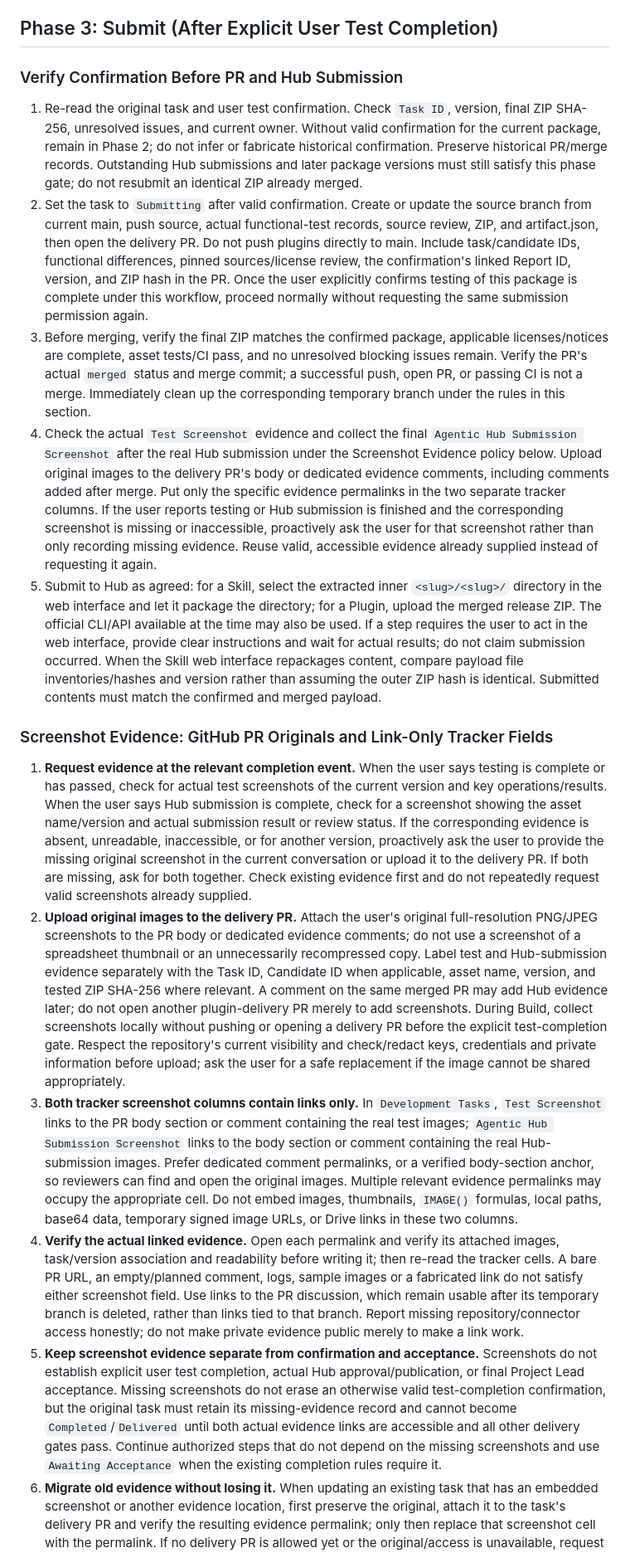
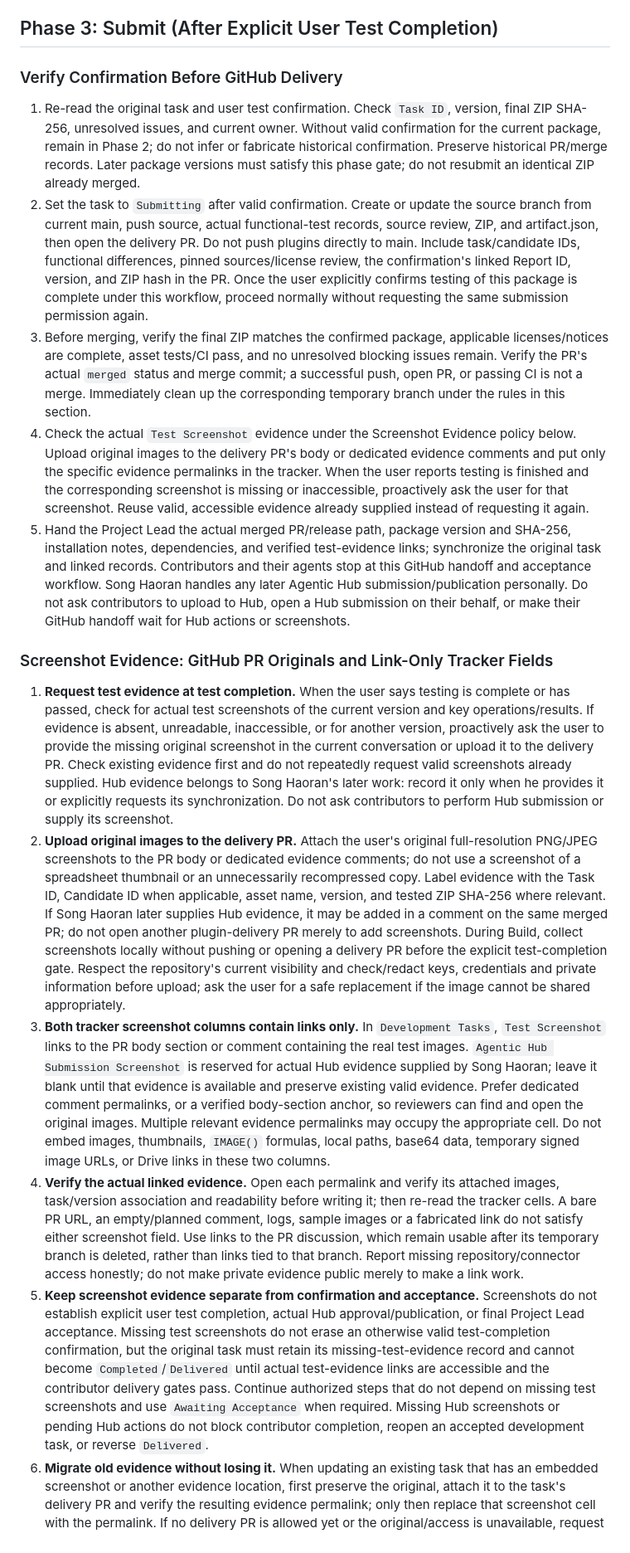
Before and after one commit to LasVie/agentic-hub-plugins, a Markdown page: AGENTS.md, the part around one of its changes. Shown at 83% size. Rendered like a GitHub page.

Commit message:
docs: reserve Hub operations for the Project Lead

```diff
--- a/AGENTS.md
+++ b/AGENTS.md
@@ -71,21 +75,21 @@ Write review records in English, for example: `Reviewed YYYY-MM-DD; candidate <v
 
 ## Phase 3: Submit (After Explicit User Test Completion)
 
-### Verify Confirmation Before PR and Hub Submission
+### Verify Confirmation Before GitHub Delivery
 
-1. Re-read the original task and user test confirmation. Check `Task ID`, version, final ZIP SHA-256, unresolved issues, and current owner. Without valid confirmation for the current package, remain in Phase 2; do not infer or fabricate historical confirmation. Preserve historical PR/merge records. Outstanding Hub submissions and later package versions must still satisfy this phase gate; do not resubmit an identical ZIP already merged.
+1. Re-read the original task and user test confirmation. Check `Task ID`, version, final ZIP SHA-256, unresolved issues, and current owner. Without valid confirmation for the current package, remain in Phase 2; do not infer or fabricate historical confirmation. Preserve historical PR/merge records. Later package versions must satisfy this phase gate; do not resubmit an identical ZIP already merged.
 2. Set the task to `Submitting` after valid confirmation. Create or update the source branch from current main, push source, actual functional-test records, source review, ZIP, and artifact.json, then open the delivery PR. Do not push plugins directly to main. Include task/candidate IDs, functional differences, pinned sources/license review, the confirmation's linked Report ID, version, and ZIP hash in the PR. Once the user explicitly confirms testing of this package is complete under this workflow, proceed normally without requesting the same submission permission again.
 3. Before merging, verify the final ZIP matches the confirmed package, applicable licenses/notices are complete, asset tests/CI pass, and no unresolved blocking issues remain. Verify the PR's actual `merged` status and merge commit; a successful push, open PR, or passing CI is not a merge. Immediately clean up the corresponding temporary branch under the rules in this section.
-4. Check the actual `Test Screenshot` evidence and collect the final `Agentic Hub Submission Screenshot` after the real Hub submission under the Screenshot Evidence policy below. Upload original images to the delivery PR's body or dedicated evidence comments, including comments added after merge. Put only the specific evidence permalinks in the two separate tracker columns. If the user reports testing or Hub submission is finished and the corresponding screenshot is missing or inaccessible, proactively ask the user for that screenshot rather than only recording missing evidence. Reuse valid, accessible evidence already supplied instead of requesting it again.
-5. Submit to Hub as agreed: for a Skill, select the extracted inner `<slug>/<slug>/` directory in the web interface and let it package the directory; for a Plugin, upload the merged release ZIP. The official CLI/API available at the time may also be used. If a step requires the user to act in the web interface, provide clear instructions and wait for actual results; do not claim submission occurred. When the Skill web interface repackages content, compare payload file inventories/hashes and version rather than assuming the outer ZIP hash is identical. Submitted contents must match the confirmed and merged payload.
+4. Check the actual `Test Screenshot` evidence under the Screenshot Evidence policy below. Upload original images to the delivery PR's body or dedicated evidence comments and put only the specific evidence permalinks in the tracker. When the user reports testing is finished and the corresponding screenshot is missing or inaccessible, proactively ask the user for that screenshot. Reuse valid, accessible evidence already supplied instead of requesting it again.
+5. Hand the Project Lead the actual merged PR/release path, package version and SHA-256, installation notes, dependencies, and verified test-evidence links; synchronize the original task and linked records. Contributors and their agents stop at this GitHub handoff and acceptance workflow. Song Haoran handles any later Agentic Hub submission/publication personally. Do not ask contributors to upload to Hub, open a Hub submission on their behalf, or make their GitHub handoff wait for Hub actions or screenshots.
 
 ### Screenshot Evidence: GitHub PR Originals and Link-Only Tracker Fields
 
-1. **Request evidence at the relevant completion event.** When the user says testing is complete or has passed, check for actual test screenshots of the current version and key operations/results. When the user says Hub submission is complete, check for a screenshot showing the asset name/version and actual submission result or review status. If the corresponding evidence is absent, unreadable, inaccessible, or for another version, proactively ask the user to provide the missing original screenshot in the current conversation or upload it to the delivery PR. If both are missing, ask for both together. Check existing evidence first and do not repeatedly request valid screenshots already supplied.
-2. **Upload original images to the delivery PR.** Attach the user's original full-resolution PNG/JPEG screenshots to the PR body or dedicated evidence comments; do not use a screenshot of a spreadsheet thumbnail or an unnecessarily recompressed copy. Label test and Hub-submission evidence separately with the Task ID, Candidate ID when applicable, asset name, version, and tested ZIP SHA-256 where relevant. A comment on the same merged PR may add Hub evidence later; do not open another plugin-delivery PR merely to add screenshots. During Build, collect screenshots locally without pushing or opening a delivery PR before the explicit test-completion gate. Respect the repository's current visibility and check/redact keys, credentials and private information before upload; ask the user for a safe replacement if the image cannot be shared appropriately.
-3. **Both tracker screenshot columns contain links only.** In `Development Tasks`, `Test Screenshot` links to the PR body section or comment containing the real test images; `Agentic Hub Submission Screenshot` links to the body section or comment containing the real Hub-submission images. Prefer dedicated comment permalinks, or a verified body-section anchor, so reviewers can find and open the original images. Multiple relevant evidence permalinks may occupy the appropriate cell. Do not embed images, thumbnails, `IMAGE()` formulas, local paths, base64 data, temporary signed image URLs, or Drive links in these two columns.
+1. **Request test evidence at test completion.** When the user says testing is complete or has passed, check for actual test screenshots of the current version and key operations/results. If evidence is absent, unreadable, inaccessible, or for another version, proactively ask the user to provide the missing original screenshot in the current conversation or upload it to the delivery PR. Check existing evidence first and do not repeatedly request valid screenshots already supplied. Hub evidence belongs to Song Haoran's later work: record it only when he provides it or explicitly requests its synchronization. Do not ask contributors to perform Hub submission or supply its screenshot.
+2. **Upload original images to the delivery PR.** Attach the user's original full-resolution PNG/JPEG screenshots to the PR body or dedicated evidence comments; do not use a screenshot of a spreadsheet thumbnail or an unnecessarily recompressed copy. Label evidence with the Task ID, Candidate ID when applicable, asset name, version, and tested ZIP SHA-256 where relevant. If Song Haoran later supplies Hub evidence, it may be added in a comment on the same merged PR; do not open another plugin-delivery PR merely to add screenshots. During Build, collect screenshots locally without pushing or opening a delivery PR before the explicit test-completion gate. Respect the repository's current visibility and check/redact keys, credentials and private information before upload; ask the user for a safe replacement if the image cannot be shared appropriately.
+3. **Both tracker screenshot columns contain links only.** In `Development Tasks`, `Test Screenshot` links to the PR body section or comment containing the real test images. `Agentic Hub Submission Screenshot` is reserved for actual Hub evidence supplied by Song Haoran; leave it blank until that evidence is available and preserve existing valid evidence. Prefer dedicated comment permalinks, or a verified body-section anchor, so reviewers can find and open the original images. Multiple relevant evidence permalinks may occupy the appropriate cell. Do not embed images, thumbnails, `IMAGE()` formulas, local paths, base64 data, temporary signed image URLs, or Drive links in these two columns.
 4. **Verify the actual linked evidence.** Open each permalink and verify its attached images, task/version association and readability before writing it; then re-read the tracker cells. A bare PR URL, an empty/planned comment, logs, sample images or a fabricated link do not satisfy either screenshot field. Use links to the PR discussion, which remain usable after its temporary branch is deleted, rather than links tied to that branch. Report missing repository/connector access honestly; do not make private evidence public merely to make a link work.
-5. **Keep screenshot evidence separate from confirmation and acceptance.** Screenshots do not establish explicit user test completion, actual Hub approval/publication, or final Project Lead acceptance. Missing screenshots do not erase an otherwise valid test-completion confirmation, but the original task must retain its missing-evidence record and cannot become `Completed`/`Delivered` until both actual evidence links are accessible and all other delivery gates pass. Continue authorized steps that do not depend on the missing screenshots and use `Awaiting Acceptance` when the existing completion rules require it.
+5. **Keep screenshot evidence separate from confirmation and acceptance.** Screenshots do not establish explicit user test completion, actual Hub approval/publication, or final Project Lead acceptance. Missing test screenshots do not erase an otherwise valid test-completion confirmation, but the original task must retain its missing-test-evidence record and cannot become `Completed`/`Delivered` until actual test-evidence links are accessible and the contributor delivery gates pass. Continue authorized steps that do not depend on missing test screenshots and use `Awaiting Acceptance` when required. Missing Hub screenshots or pending Hub actions do not block contributor completion, reopen an accepted development task, or reverse `Delivered`.
 6. **Migrate old evidence without losing it.** When updating an existing task that has an embedded screenshot or another evidence location, first preserve the original, attach it to the task's delivery PR and verify the resulting evidence permalink; only then replace that screenshot cell with the permalink. If no delivery PR is allowed yet or the original/access is unavailable, request the missing input and preserve the existing evidence until migration can be completed. Do not invent a PR or discard the only available screenshot.
 
 ### Synchronize the Ledger and Complete Final Acceptance
```
Also changed, not shown: other parts of AGENTS.md (+12 -8 lines).
